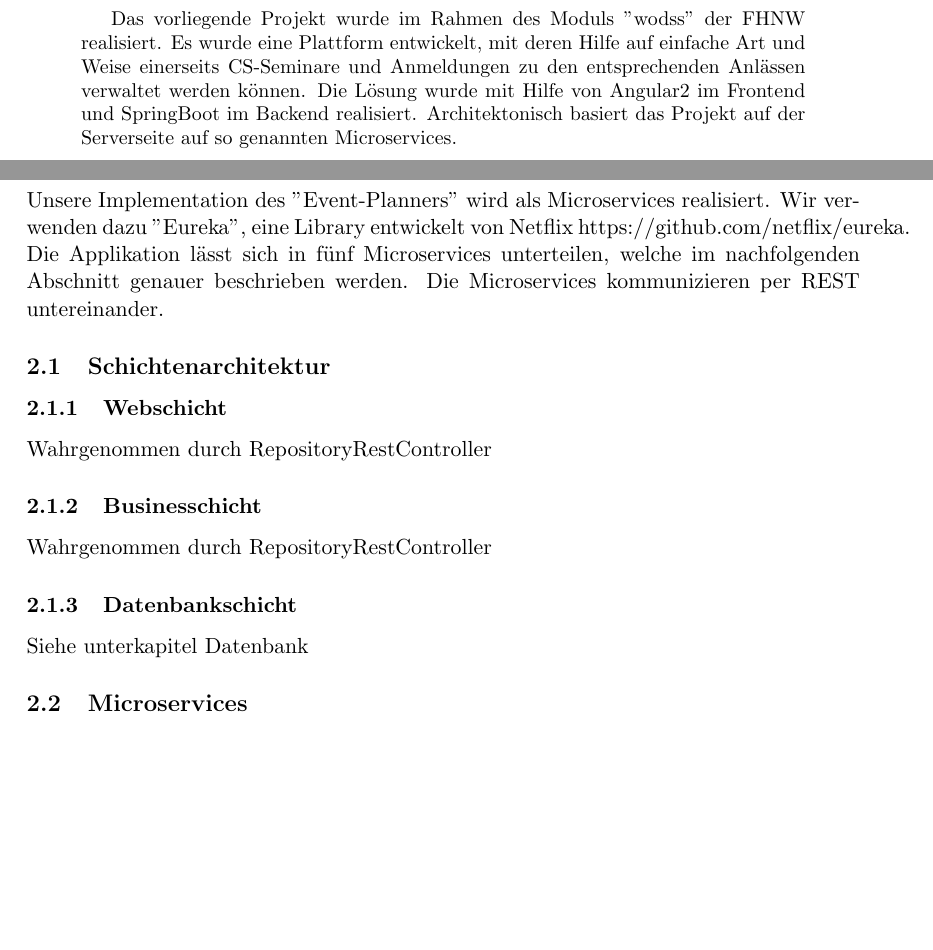
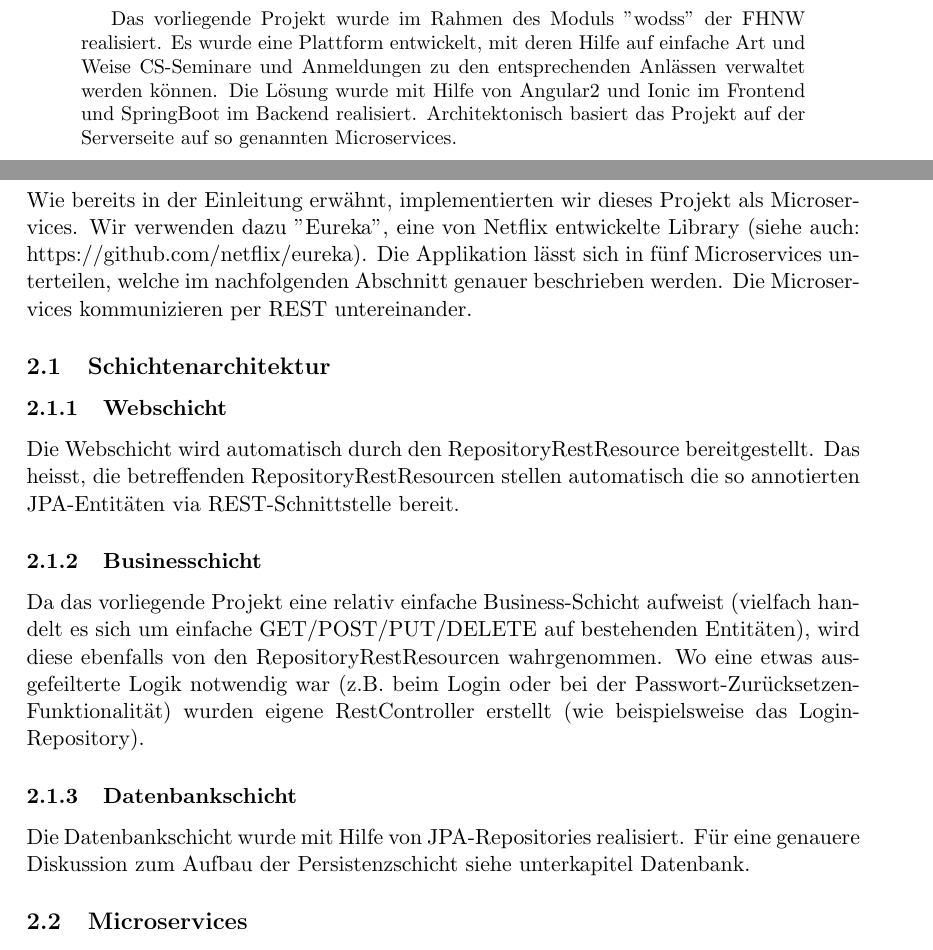
Before and after one commit to KK4ito/simple_event_planner, a LaTeX paper (docs/wodss.tex): two parts of pages 2 and 8 of 14 before the commit and two parts of pages 2 and 9 of 19 after it, joined at a grey line, cut so that both start at the same text, the shorter picture padded with empty space. Compiled offline with pdfLaTeX.

Commit message:
docs(documentation): Work on documentation

```diff
--- a/docs/wodss.tex
+++ b/docs/wodss.tex
@@ -77,8 +77,8 @@
 \end{titlepage}
 
 \begin{abstract}
-Das vorliegende Projekt wurde im Rahmen des Moduls "wodss" der FHNW realisiert. Es wurde eine Plattform entwickelt, mit deren Hilfe auf einfache Art und Weise einerseits CS-Seminare und Anmeldungen zu den entsprechenden Anlässen verwaltet werden können.
-Die Lösung wurde mit Hilfe von Angular2 im Frontend und SpringBoot im Backend realisiert. Architektonisch basiert das Projekt auf der Serverseite auf so genannten Microservices.
+Das vorliegende Projekt wurde im Rahmen des Moduls "wodss" der FHNW realisiert. Es wurde eine Plattform entwickelt, mit deren Hilfe auf einfache Art und Weise CS-Seminare und Anmeldungen zu den entsprechenden Anlässen verwaltet werden können.
+Die Lösung wurde mit Hilfe von Angular2 und Ionic im Frontend und SpringBoot im Backend realisiert. Architektonisch basiert das Projekt auf der Serverseite auf so genannten Microservices.
 \end{abstract}
 
 \newpage
@@ -100,18 +100,19 @@ Die Lösung wurde mit Hilfe von Angular2 im Frontend und SpringBoot im Backend r
 \includegraphics[width=1\textwidth]{prototyp/Vortrag}
 
 \newpage
-\section{Architektur}
-Unsere Implementation des "Event-Planners" wird als Microservices realisiert. Wir verwenden dazu "Eureka", eine Library entwickelt von Netflix https://github.com/netflix/eureka.  Die Applikation lässt sich in fünf Microservices unterteilen, welche im nachfolgenden Abschnitt genauer beschrieben werden. Die Microservices kommunizieren per REST untereinander.
+\section{Architektur - Backend}
+Wie bereits in der Einleitung erwähnt, implementierten wir dieses Projekt als Microservices. Wir verwenden dazu "Eureka", eine von Netflix entwickelte Library (siehe auch: https://github.com/netflix/eureka). Die Applikation lässt sich in fünf Microservices unterteilen, welche im nachfolgenden Abschnitt genauer beschrieben werden. Die Microservices kommunizieren per REST untereinander.
 
 \subsection{Schichtenarchitektur}
 \subsubsection{Webschicht}
-Wahrgenommen durch RepositoryRestController
+Die Webschicht wird automatisch durch den RepositoryRestResource bereitgestellt. Das heisst, die betreffenden RepositoryRestResourcen stellen automatisch die so annotierten JPA-Entitäten via REST-Schnittstelle bereit.
 
 \subsubsection{Businesschicht}
-Wahrgenommen durch RepositoryRestController
+Da das vorliegende Projekt eine relativ einfache Business-Schicht aufweist (vielfach handelt es sich um einfache GET/POST/PUT/DELETE auf bestehenden Entitäten), wird diese ebenfalls von den RepositoryRestResourcen wahrgenommen.
+Wo eine etwas ausgefeilterte Logik notwendig war (z.B. beim Login oder bei der Passwort-Zurücksetzen-Funktionalität) wurden eigene RestController erstellt (wie beispielsweise das LoginRepository).
 
 \subsubsection{Datenbankschicht}
-Siehe unterkapitel Datenbank
+Die Datenbankschicht wurde mit Hilfe von JPA-Repositories realisiert. Für eine genauere Diskussion zum Aufbau der Persistenzschicht siehe unterkapitel Datenbank.
 
 \subsection{Microservices}
 \subsubsection{Registry}
```
Also changed, not shown: docs/wodss.pdf, docs/wodss.tex (26 more changed lines), 5 other files.
